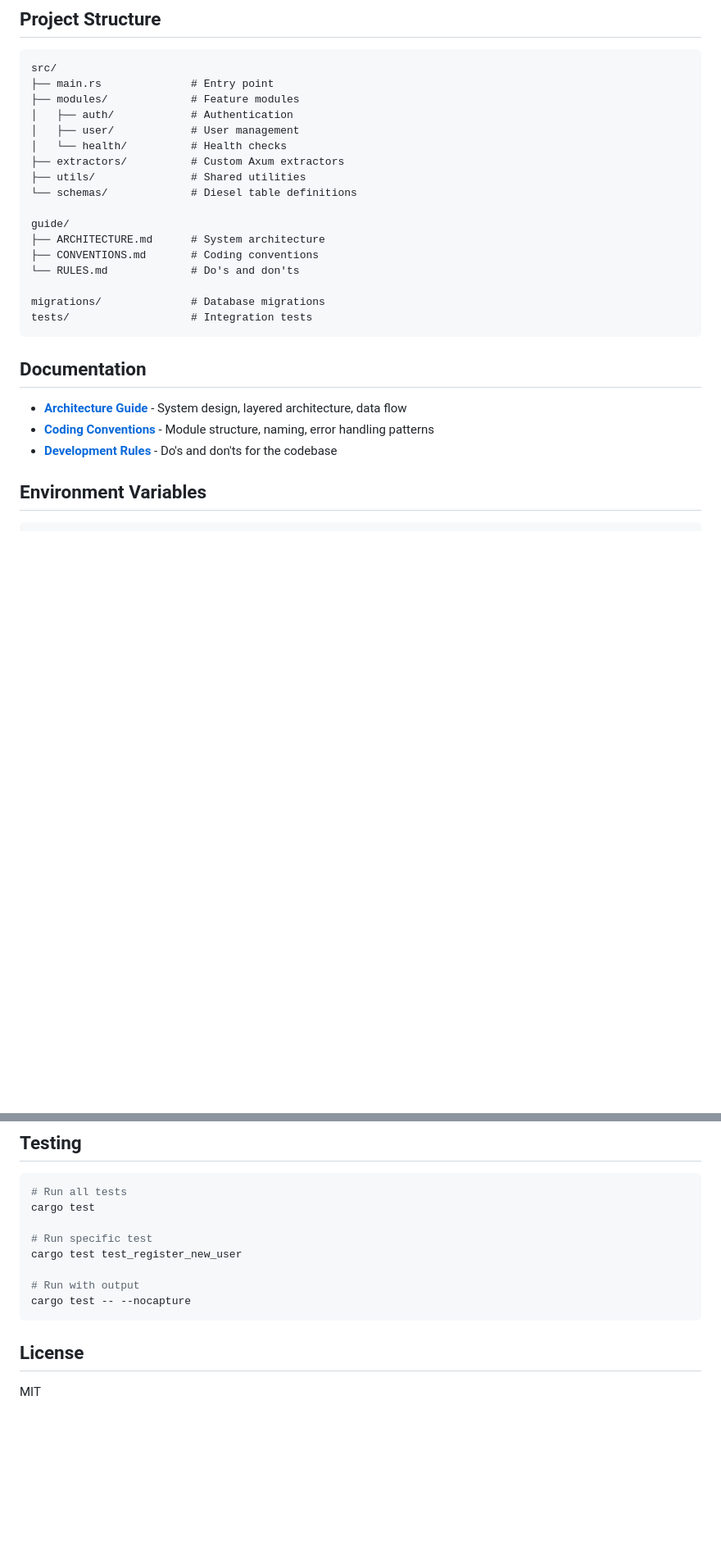
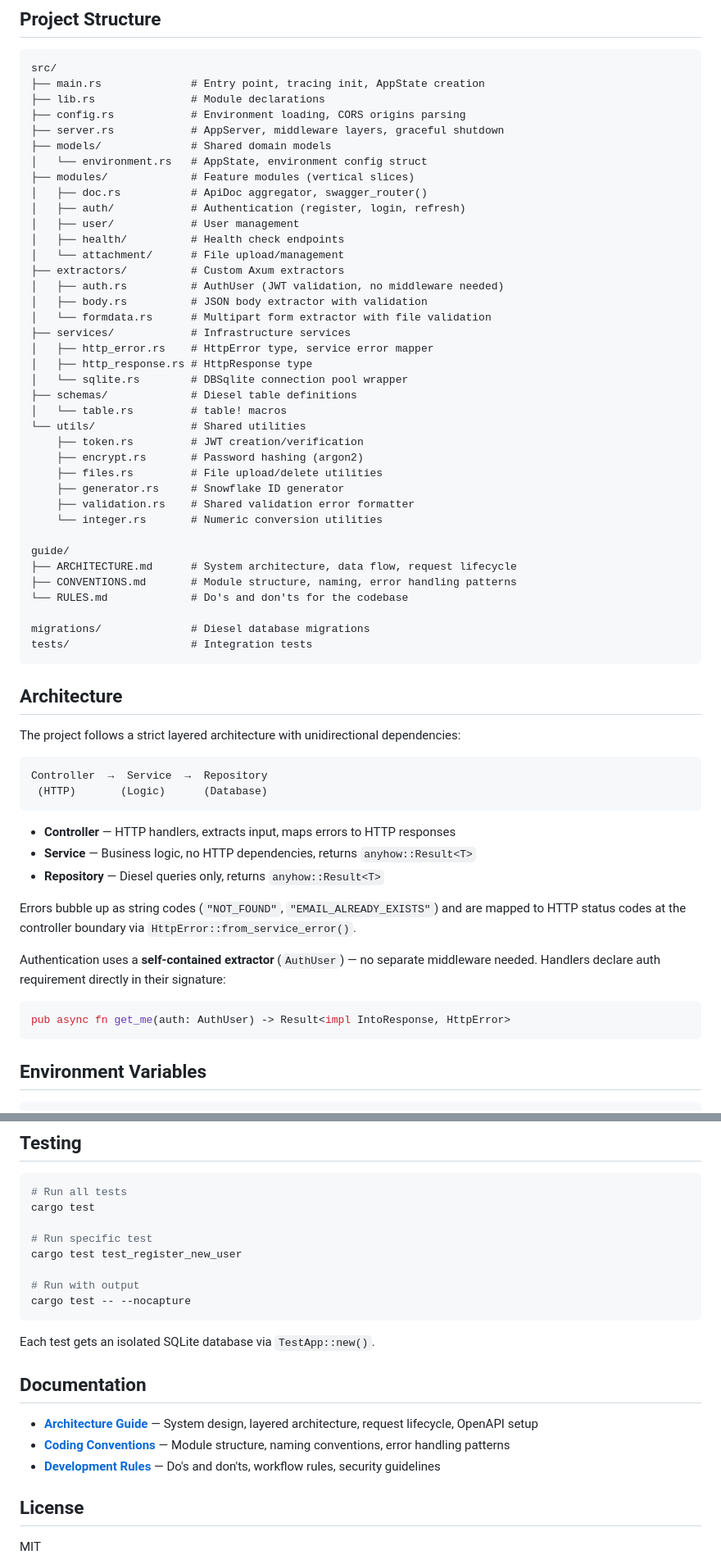
Before and after one commit to thomijasir/axum-starter, a Markdown page: README.md, 2 parts joined by grey strips. Shown: that part at 82% size. Rendered like a GitHub page; blank space fills up the shorter version.

````diff
--- a/README.md
+++ b/README.md
@@ -85,29 +94,65 @@ This project uses `run.sh` as a task runner (similar to `npm run` in Node.js). N
 
 ```
 src/
-├── main.rs              # Entry point
-├── modules/             # Feature modules
-│   ├── auth/            # Authentication
+├── main.rs              # Entry point, tracing init, AppState creation
+├── lib.rs               # Module declarations
+├── config.rs            # Environment loading, CORS origins parsing
+├── server.rs            # AppServer, middleware layers, graceful shutdown
+├── models/              # Shared domain models
+│   └── environment.rs   # AppState, environment config struct
+├── modules/             # Feature modules (vertical slices)
+│   ├── doc.rs           # ApiDoc aggregator, swagger_router()
+│   ├── auth/            # Authentication (register, login, refresh)
 │   ├── user/            # User management
-│   └── health/          # Health checks
+│   ├── health/          # Health check endpoints
+│   └── attachment/      # File upload/management
 ├── extractors/          # Custom Axum extractors
-├── utils/               # Shared utilities
-└── schemas/             # Diesel table definitions
+│   ├── auth.rs          # AuthUser (JWT validation, no middleware needed)
+│   ├── body.rs          # JSON body extractor with validation
+│   └── formdata.rs      # Multipart form extractor with file validation
+├── services/            # Infrastructure services
+│   ├── http_error.rs    # HttpError type, service error mapper
+│   ├── http_response.rs # HttpResponse type
+│   └── sqlite.rs        # DBSqlite connection pool wrapper
+├── schemas/             # Diesel table definitions
+│   └── table.rs         # table! macros
+└── utils/               # Shared utilities
+    ├── token.rs         # JWT creation/verification
+    ├── encrypt.rs       # Password hashing (argon2)
+    ├── files.rs         # File upload/delete utilities
+    ├── generator.rs     # Snowflake ID generator
+    ├── validation.rs    # Shared validation error formatter
+    └── integer.rs       # Numeric conversion utilities
 
 guide/
-├── ARCHITECTURE.md      # System architecture
-├── CONVENTIONS.md       # Coding conventions
-└── RULES.md             # Do's and don'ts
+├── ARCHITECTURE.md      # System architecture, data flow, request lifecycle
+├── CONVENTIONS.md       # Module structure, naming, error handling patterns
+└── RULES.md             # Do's and don'ts for the codebase
 
-migrations/              # Database migrations
+migrations/              # Diesel database migrations
 tests/                   # Integration tests
 ```
 
-## Documentation
+## Architecture
 
-- **[Architecture Guide](guide/ARCHITECTURE.md)** - System design, layered architecture, data flow
-- **[Coding Conventions](guide/CONVENTIONS.md)** - Module structure, naming, error handling patterns
-- **[Development Rules](guide/RULES.md)** - Do's and don'ts for the codebase
+The project follows a strict layered architecture with unidirectional dependencies:
+
+```
+Controller  →  Service  →  Repository
+ (HTTP)       (Logic)      (Database)
+```
+
+- **Controller** — HTTP handlers, extracts input, maps errors to HTTP responses
+- **Service** — Business logic, no HTTP dependencies, returns `anyhow::Result<T>`
+- **Repository** — Diesel queries only, returns `anyhow::Result<T>`
+
+Errors bubble up as string codes (`"NOT_FOUND"`, `"EMAIL_ALREADY_EXISTS"`) and are mapped to HTTP status codes at the controller boundary via `HttpError::from_service_error()`.
+
+Authentication uses a **self-contained extractor** (`AuthUser`) — no separate middleware needed. Handlers declare auth requirement directly in their signature:
+
+```rust
+pub async fn get_me(auth: AuthUser) -> Result<impl IntoResponse, HttpError>
+```
 
 ## Environment Variables
 
@@ -144,6 +189,14 @@ cargo test test_register_new_user
 cargo test -- --nocapture
 ```
 
+Each test gets an isolated SQLite database via `TestApp::new()`.
+
+## Documentation
+
+- **[Architecture Guide](guide/ARCHITECTURE.md)** — System design, layered architecture, request lifecycle, OpenAPI setup
+- **[Coding Conventions](guide/CONVENTIONS.md)** — Module structure, naming conventions, error handling patterns
+- **[Development Rules](guide/RULES.md)** — Do's and don'ts, workflow rules, security guidelines
+
 ## License
 
 MIT
````
Also changed, not shown: other parts of README.md (+50 -41 lines), screenshot.png (added).
